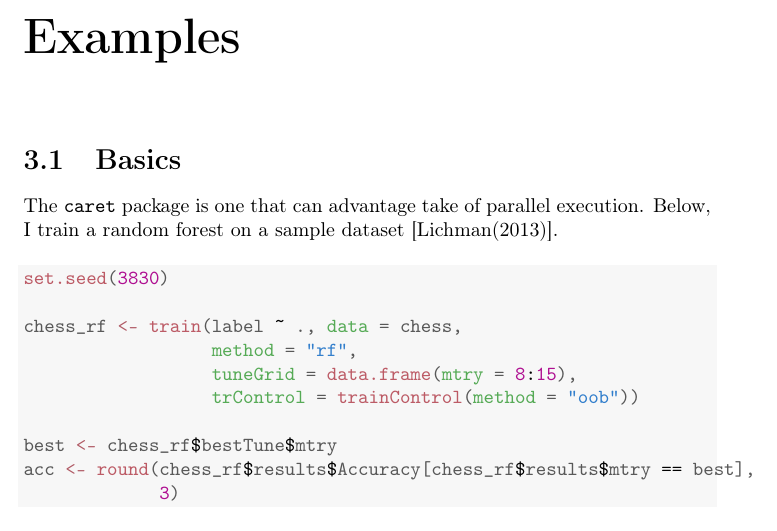
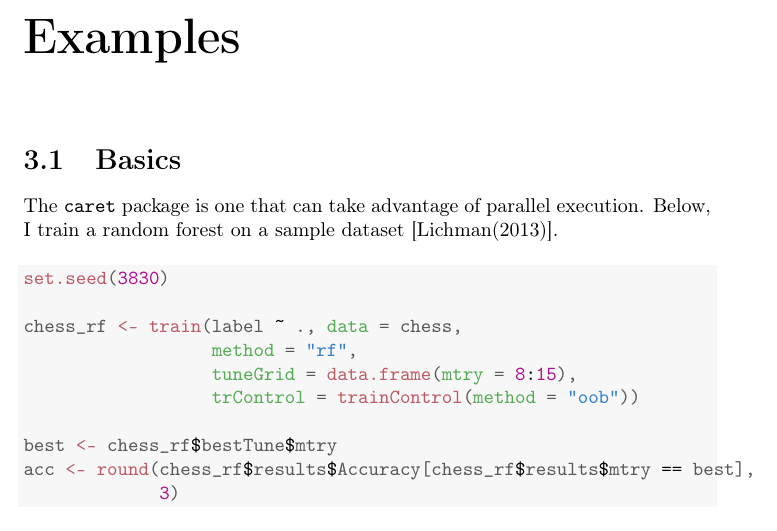
Before and after one commit to asardaes/R-LaTeX-Template, a LaTeX thesis (Thesis.tex): part of page 14 of 18, cut so that both start at the same text. Compiled offline with pdfLaTeX.

Commit message:
Fixed dyslexia...

```diff
--- a/Thesis.tex
+++ b/Thesis.tex
@@ -70,7 +70,7 @@ I want to thank...
 \section{Basics}
 \label{sec:basics}
 
-The \texttt{caret} package is one that can advantage take of parallel execution. Below, I train a random forest on a sample dataset~\cite{lichman2013}.
+The \texttt{caret} package is one that can take advantage of parallel execution. Below, I train a random forest on a sample dataset~\cite{lichman2013}.
 
 % This chunk depends on the MD5 of chess.txt; if that file changes, the chunk needs to be updated
 
```
Also changed, not shown: Thesis.pdf, 1 other file.
